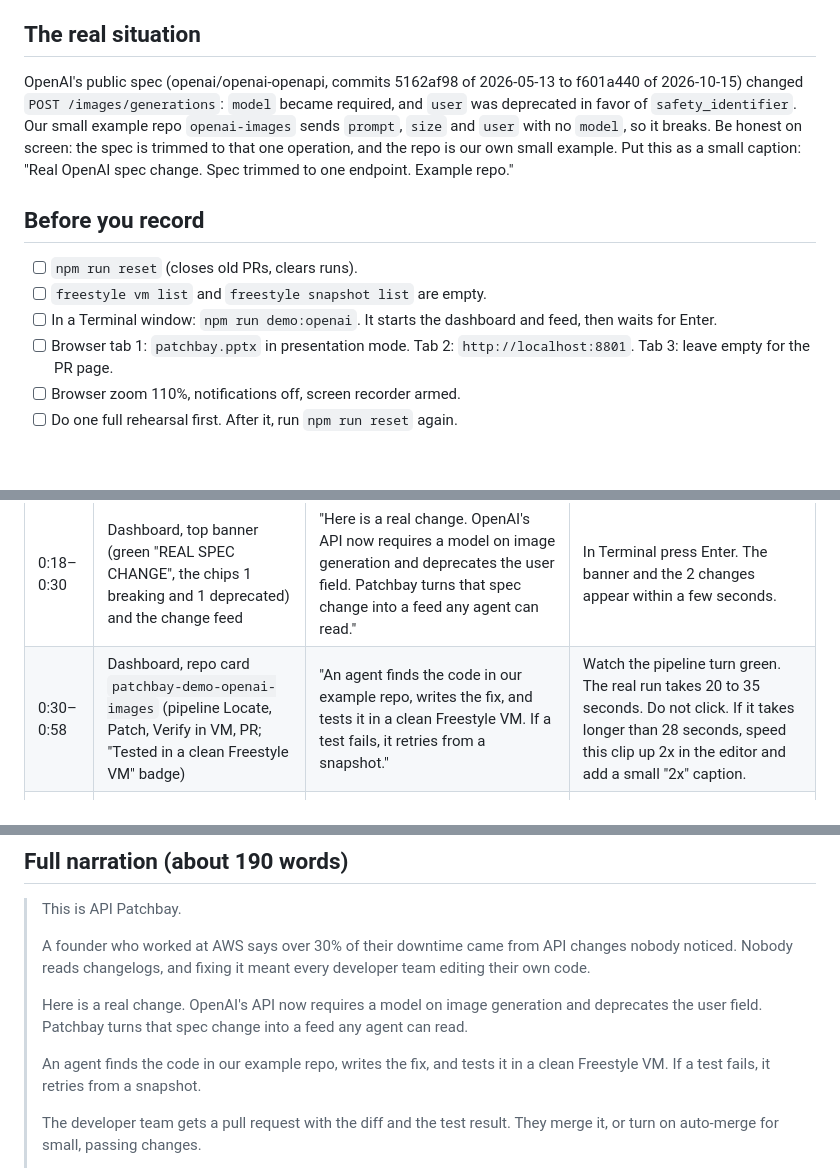
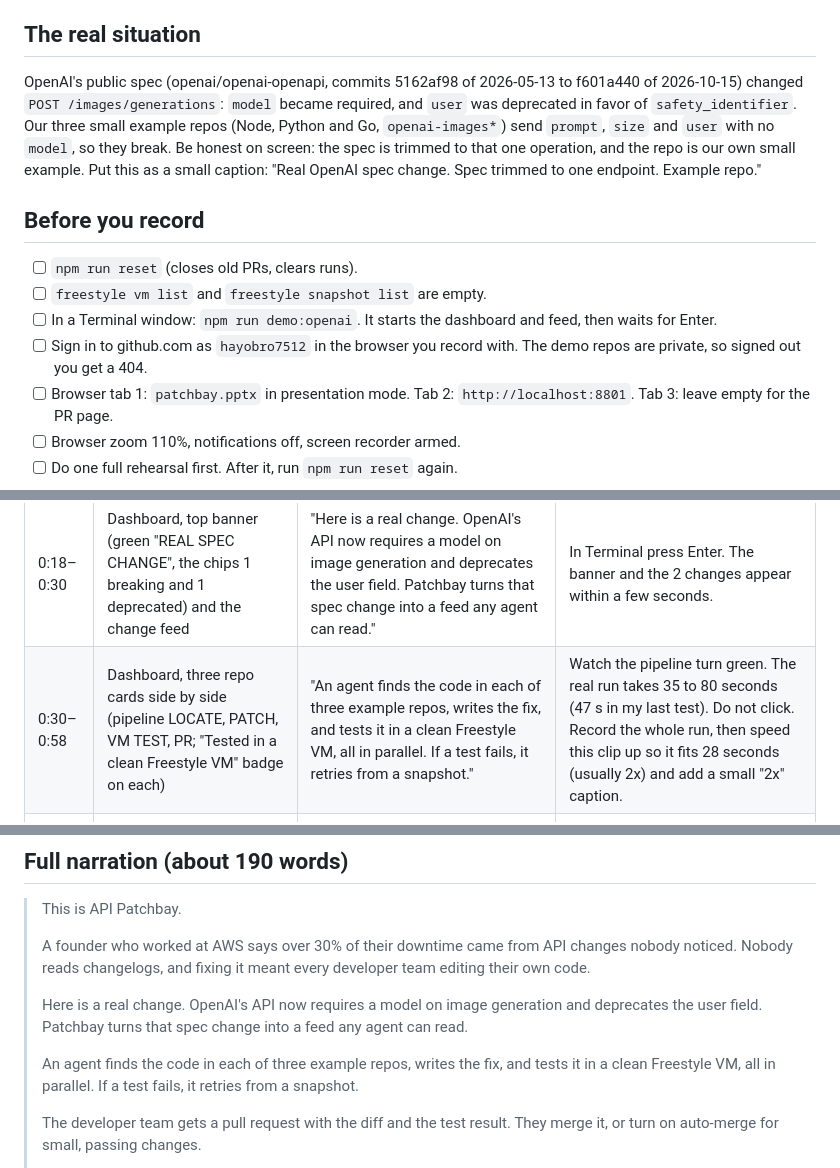
Before and after one commit to hayobro7512/api-patchbay, a Markdown page: video-presentation/VIDEO_SCRIPT.md, 3 parts joined by grey strips. Drawn GitHub-style; blank space fills up the shorter version.

```diff
--- a/video-presentation/VIDEO_SCRIPT.md
+++ b/video-presentation/VIDEO_SCRIPT.md
@@ -12,13 +12,14 @@ Who uses it, in the words to use everywhere: the **API provider** publishes the
 
 ## The real situation
 
-OpenAI's public spec (openai/openai-openapi, commits 5162af98 of 2026-05-13 to f601a440 of 2026-10-15) changed `POST /images/generations`: `model` became required, and `user` was deprecated in favor of `safety_identifier`. Our small example repo `openai-images` sends `prompt`, `size` and `user` with no `model`, so it breaks. Be honest on screen: the spec is trimmed to that one operation, and the repo is our own small example. Put this as a small caption: "Real OpenAI spec change. Spec trimmed to one endpoint. Example repo."
+OpenAI's public spec (openai/openai-openapi, commits 5162af98 of 2026-05-13 to f601a440 of 2026-10-15) changed `POST /images/generations`: `model` became required, and `user` was deprecated in favor of `safety_identifier`. Our three small example repos (Node, Python and Go, `openai-images*`) send `prompt`, `size` and `user` with no `model`, so they break. Be honest on screen: the spec is trimmed to that one operation, and the repo is our own small example. Put this as a small caption: "Real OpenAI spec change. Spec trimmed to one endpoint. Example repo."
 
 ## Before you record
 
 - [ ] `npm run reset` (closes old PRs, clears runs).
 - [ ] `freestyle vm list` and `freestyle snapshot list` are empty.
 - [ ] In a Terminal window: `npm run demo:openai`. It starts the dashboard and feed, then waits for Enter.
+- [ ] Sign in to github.com as `hayobro7512` in the browser you record with. The demo repos are private, so signed out you get a 404.
 - [ ] Browser tab 1: `patchbay.pptx` in presentation mode. Tab 2: `http://localhost:8801`. Tab 3: leave empty for the PR page.
 - [ ] Browser zoom 110%, notifications off, screen recorder armed.
 - [ ] Do one full rehearsal first. After it, run `npm run reset` again.
@@ -30,7 +31,7 @@ OpenAI's public spec (openai/openai-openapi, commits 5162af98 of 2026-05-13 to f
 | 0:00–0:04 | Slide 1 | "This is API Patchbay." | Start recording. Advance after 3 seconds. |
 | 0:04–0:18 | Slide 2 (problem) | "A founder who worked at AWS says over 30% of their downtime came from API changes nobody noticed. Nobody reads changelogs, and fixing it meant every developer team editing their own code." | Advance to the dashboard on the last word. |
 | 0:18–0:30 | Dashboard, top banner (green "REAL SPEC CHANGE", the chips 1 breaking and 1 deprecated) and the change feed | "Here is a real change. OpenAI's API now requires a model on image generation and deprecates the user field. Patchbay turns that spec change into a feed any agent can read." | In Terminal press Enter. The banner and the 2 changes appear within a few seconds. |
-| 0:30–0:58 | Dashboard, repo card `patchbay-demo-openai-images` (pipeline Locate, Patch, Verify in VM, PR; "Tested in a clean Freestyle VM" badge) | "An agent finds the code in our example repo, writes the fix, and tests it in a clean Freestyle VM. If a test fails, it retries from a snapshot." | Watch the pipeline turn green. The real run takes 20 to 35 seconds. Do not click. If it takes longer than 28 seconds, speed this clip up 2x in the editor and add a small "2x" caption. |
+| 0:30–0:58 | Dashboard, three repo cards side by side (pipeline LOCATE, PATCH, VM TEST, PR; "Tested in a clean Freestyle VM" badge on each) | "An agent finds the code in each of three example repos, writes the fix, and tests it in a clean Freestyle VM, all in parallel. If a test fails, it retries from a snapshot." | Watch the pipeline turn green. The real run takes 35 to 80 seconds (47 s in my last test). Do not click. Record the whole run, then speed this clip up so it fits 28 seconds (usually 2x) and add a small "2x" caption. |
 | 0:58–1:12 | PR tab | "The developer team gets a pull request with the diff and the test result. They merge it, or turn on auto-merge for small, passing changes." | Click "Open pull request" on the dashboard card (the Merge button is for developer teams; do not click it). Scroll once to the change table, then to the "Verified in a clean Freestyle VM" line. |
 | 1:12–1:30 | Slide 3, then slide 4 | The one sentence above, then: "The provider ships once. Every developer team gets a tested PR." | The dashboard banner also shows the same sentence in small text; use slide 3 for the spoken moment, then slide 4 for the last line. Stop recording. |
 
@@ -44,7 +45,7 @@ Optional 8-second clip, only if the cut is under 90 seconds: an outside agent (C
 >
 > Here is a real change. OpenAI's API now requires a model on image generation and deprecates the user field. Patchbay turns that spec change into a feed any agent can read.
 >
-> An agent finds the code in our example repo, writes the fix, and tests it in a clean Freestyle VM. If a test fails, it retries from a snapshot.
+> An agent finds the code in each of three example repos, writes the fix, and tests it in a clean Freestyle VM, all in parallel. If a test fails, it retries from a snapshot.
 >
 > The developer team gets a pull request with the diff and the test result. They merge it, or turn on auto-merge for small, passing changes.
 >
```
Also changed, not shown: PROJECT_DESCRIPTION.md (+1 -1 lines), README.md (+1 -1 lines).
